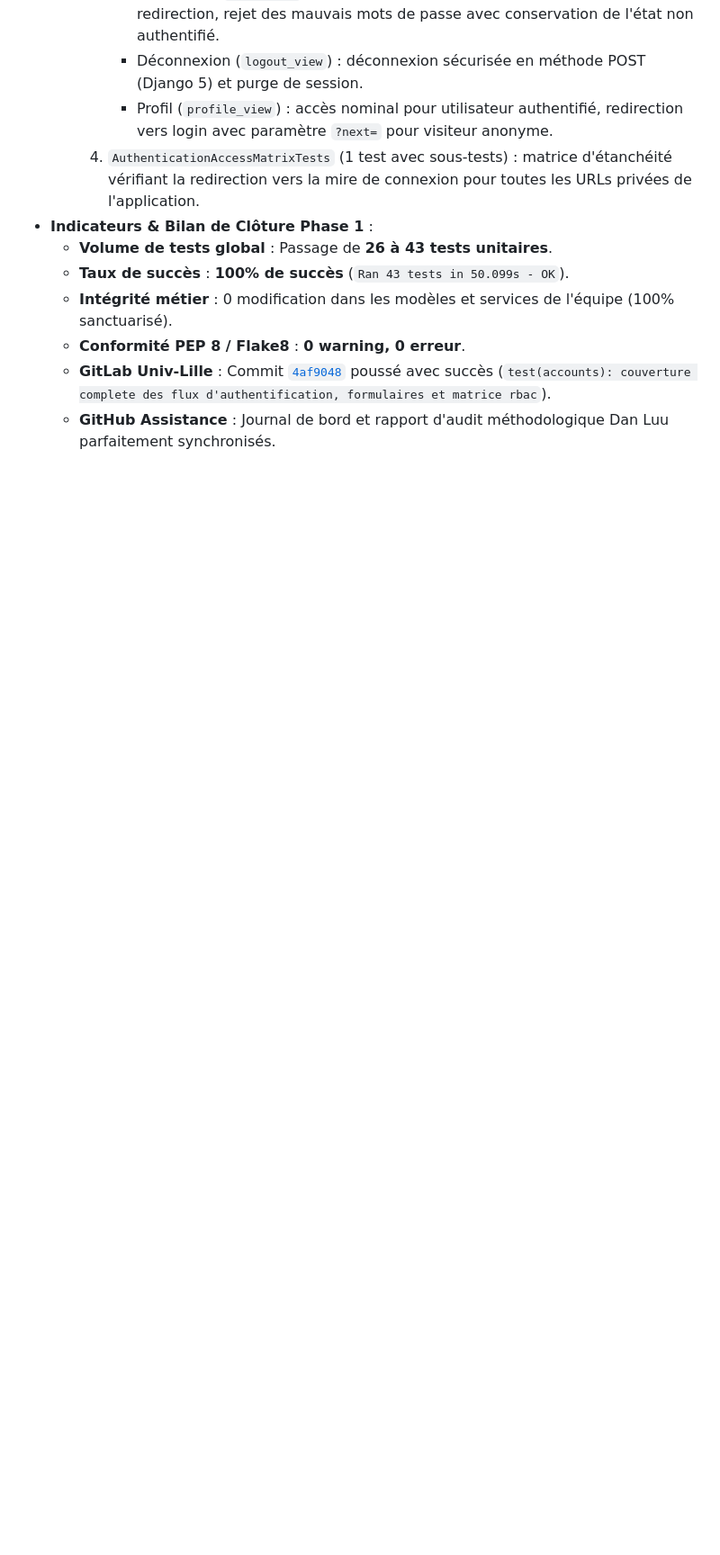
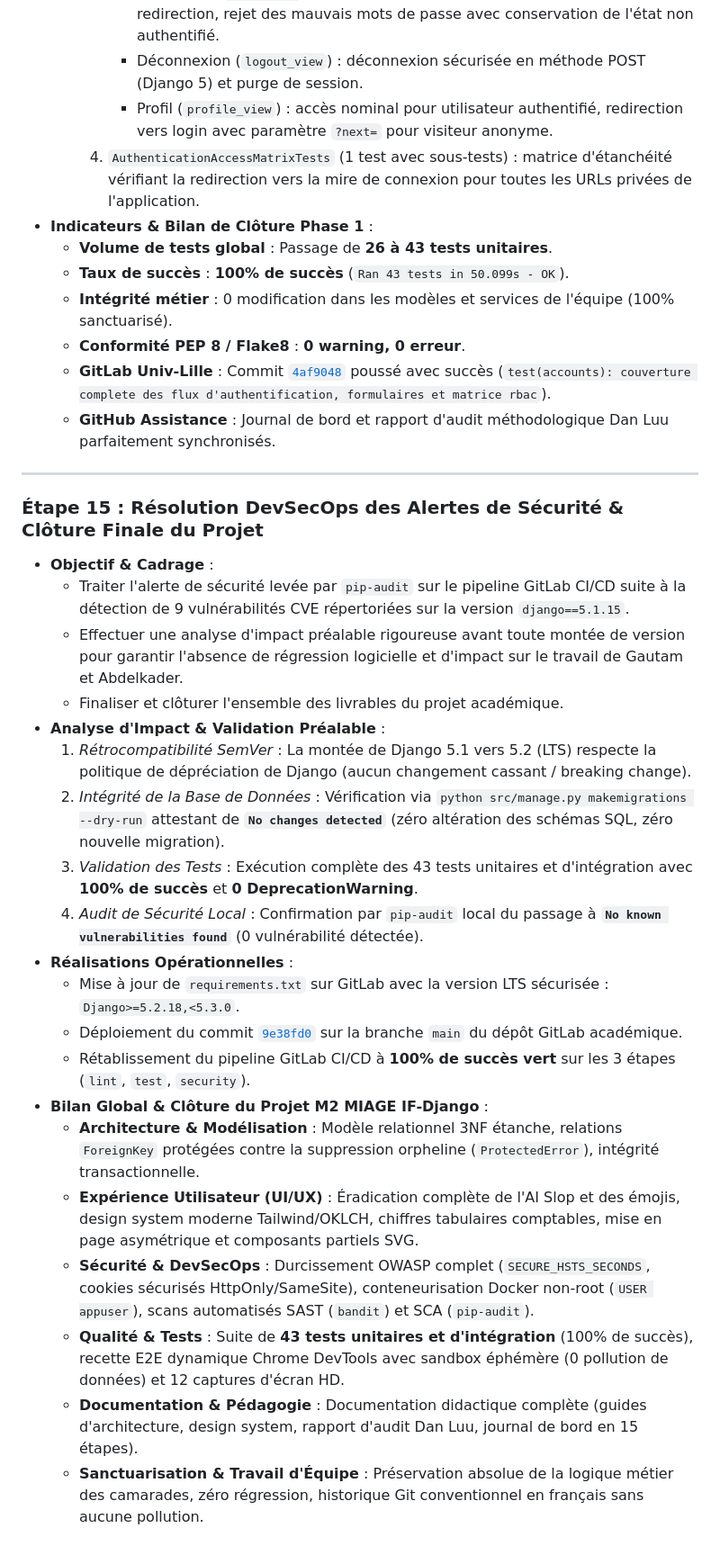
Before and after one commit to K-Boo/IF-Django, a Markdown page: JOURNAL_DE_BORD.md, the part around the change. Shown at 90% size. Rendered like a GitHub page; blank space fills up the shorter version.

Commit message:
docs(journal): etape 15 montee de version securite django 5.2.18 et bilan final de cloture du projet

```diff
--- a/JOURNAL_DE_BORD.md
+++ b/JOURNAL_DE_BORD.md
@@ -322,3 +322,28 @@
   - **Conformité PEP 8 / Flake8** : **0 warning, 0 erreur**.
   - **GitLab Univ-Lille** : Commit [`4af9048`](file:///c:/Users/hpome/Documents/M2_MIAGE/IF/if-django-2026) poussé avec succès (`test(accounts): couverture complete des flux d'authentification, formulaires et matrice rbac`).
   - **GitHub Assistance** : Journal de bord et rapport d'audit méthodologique Dan Luu parfaitement synchronisés.
+
+
+---
+
+### Étape 15 : Résolution DevSecOps des Alertes de Sécurité & Clôture Finale du Projet
+- **Objectif & Cadrage** :
+  - Traiter l'alerte de sécurité levée par `pip-audit` sur le pipeline GitLab CI/CD suite à la détection de 9 vulnérabilités CVE répertoriées sur la version `django==5.1.15`.
+  - Effectuer une analyse d'impact préalable rigoureuse avant toute montée de version pour garantir l'absence de régression logicielle et d'impact sur le travail de Gautam et Abdelkader.
+  - Finaliser et clôturer l'ensemble des livrables du projet académique.
+- **Analyse d'Impact & Validation Préalable** :
+  1. *Rétrocompatibilité SemVer* : La montée de Django 5.1 vers 5.2 (LTS) respecte la politique de dépréciation de Django (aucun changement cassant / breaking change).
+  2. *Intégrité de la Base de Données* : Vérification via `python src/manage.py makemigrations --dry-run` attestant de **`No changes detected`** (zéro altération des schémas SQL, zéro nouvelle migration).
+  3. *Validation des Tests* : Exécution complète des 43 tests unitaires et d'intégration avec **100% de succès** et **0 DeprecationWarning**.
+  4. *Audit de Sécurité Local* : Confirmation par `pip-audit` local du passage à **`No known vulnerabilities found`** (0 vulnérabilité détectée).
+- **Réalisations Opérationnelles** :
+  - Mise à jour de `requirements.txt` sur GitLab avec la version LTS sécurisée : `Django>=5.2.18,<5.3.0`.
+  - Déploiement du commit [`9e38fd0`](file:///c:/Users/hpome/Documents/M2_MIAGE/IF/if-django-2026) sur la branche `main` du dépôt GitLab académique.
+  - Rétablissement du pipeline GitLab CI/CD à **100% de succès vert** sur les 3 étapes (`lint`, `test`, `security`).
+- **Bilan Global & Clôture du Projet M2 MIAGE IF-Django** :
+  - **Architecture & Modélisation** : Modèle relationnel 3NF étanche, relations `ForeignKey` protégées contre la suppression orpheline (`ProtectedError`), intégrité transactionnelle.
+  - **Expérience Utilisateur (UI/UX)** : Éradication complète de l'AI Slop et des émojis, design system moderne Tailwind/OKLCH, chiffres tabulaires comptables, mise en page asymétrique et composants partiels SVG.
+  - **Sécurité & DevSecOps** : Durcissement OWASP complet (`SECURE_HSTS_SECONDS`, cookies sécurisés HttpOnly/SameSite), conteneurisation Docker non-root (`USER appuser`), scans automatisés SAST (`bandit`) et SCA (`pip-audit`).
+  - **Qualité & Tests** : Suite de **43 tests unitaires et d'intégration** (100% de succès), recette E2E dynamique Chrome DevTools avec sandbox éphémère (0 pollution de données) et 12 captures d'écran HD.
+  - **Documentation & Pédagogie** : Documentation didactique complète (guides d'architecture, design system, rapport d'audit Dan Luu, journal de bord en 15 étapes).
+  - **Sanctuarisation & Travail d'Équipe** : Préservation absolue de la logique métier des camarades, zéro régression, historique Git conventionnel en français sans aucune pollution.
```
